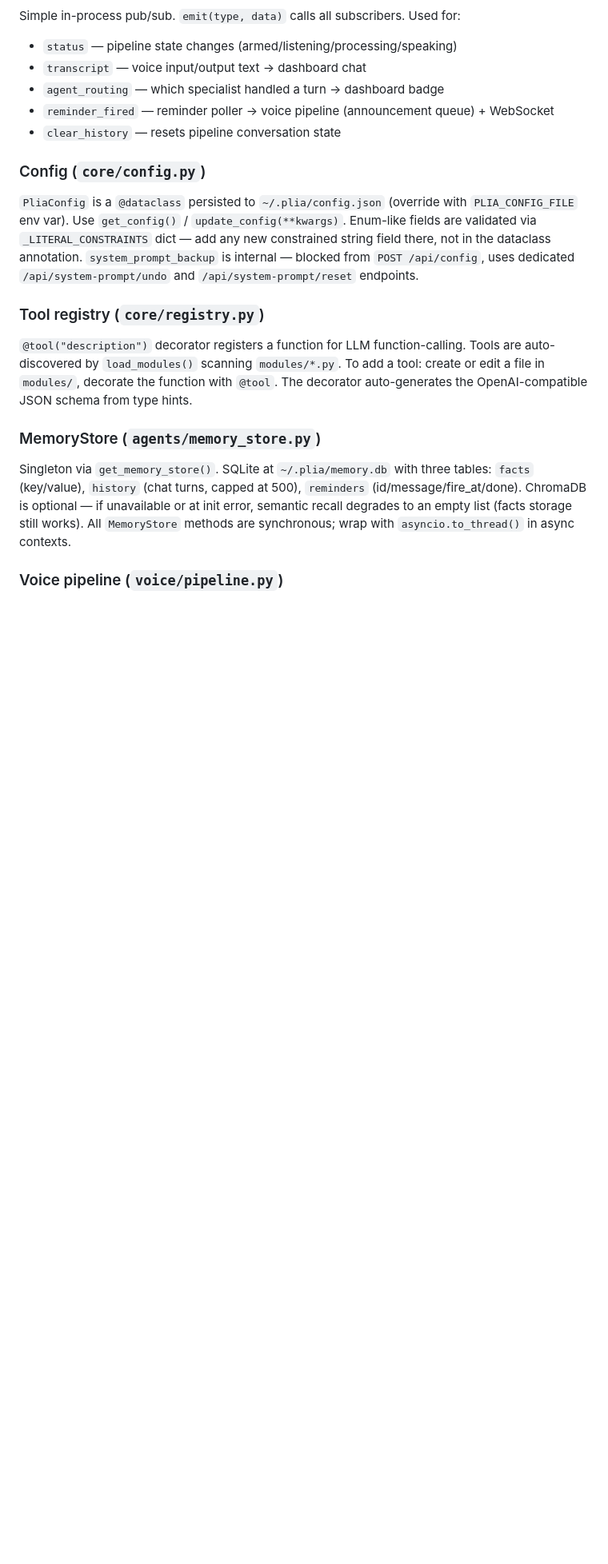
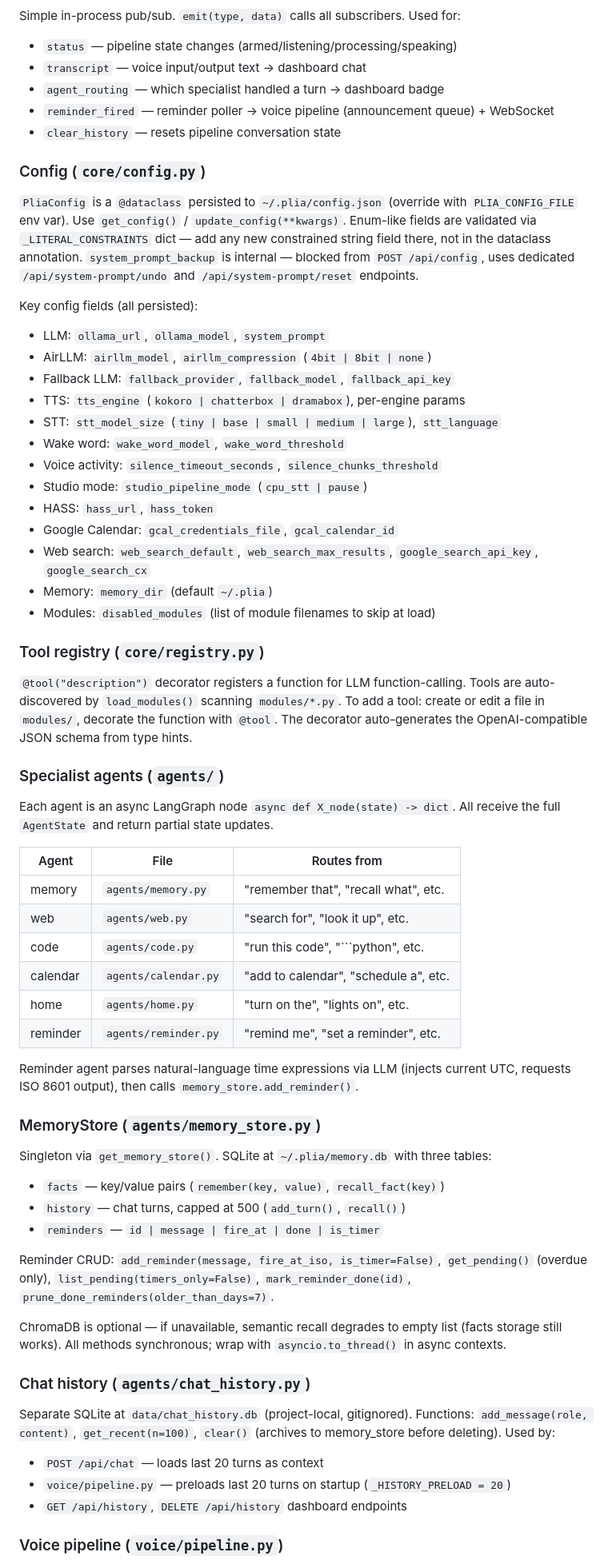
Before and after one commit to Alfcon/Plia-OS, a Markdown page: CLAUDE.md, the part around one of its changes. Shown at 80% size. GitHub-like rendering; blank space fills up the shorter version.

Commit message:
docs(CLAUDE): rewrite for current codebase state
Old version was missing: chat_history module, VRAM broker, AirLLM
backend, all specialist agents, expanded PliaConfig fields (TTS engines,
STT, wake word, HASS, GCal, AirLLM, studio mode), voice pipeline
constants (_HISTORY_PRELOAD/_CONVERSATION_CAP), reminder loop,
_engine_switch_lock pattern, updated test count and dashboard panels.

Co-Authored-By: Claude Sonnet 4.6 <noreply@anthropic.com>

````diff
--- a/CLAUDE.md
+++ b/CLAUDE.md
@@ -61,13 +63,57 @@ Simple in-process pub/sub. `emit(type, data)` calls all subscribers. Used for:
 
 `PliaConfig` is a `@dataclass` persisted to `~/.plia/config.json` (override with `PLIA_CONFIG_FILE` env var). Use `get_config()` / `update_config(**kwargs)`. Enum-like fields are validated via `_LITERAL_CONSTRAINTS` dict — add any new constrained string field there, not in the dataclass annotation. `system_prompt_backup` is internal — blocked from `POST /api/config`, uses dedicated `/api/system-prompt/undo` and `/api/system-prompt/reset` endpoints.
 
+Key config fields (all persisted):
+- LLM: `ollama_url`, `ollama_model`, `system_prompt`
+- AirLLM: `airllm_model`, `airllm_compression` (`4bit | 8bit | none`)
+- Fallback LLM: `fallback_provider`, `fallback_model`, `fallback_api_key`
+- TTS: `tts_engine` (`kokoro | chatterbox | dramabox`), per-engine params
+- STT: `stt_model_size` (`tiny | base | small | medium | large`), `stt_language`
+- Wake word: `wake_word_model`, `wake_word_threshold`
+- Voice activity: `silence_timeout_seconds`, `silence_chunks_threshold`
+- Studio mode: `studio_pipeline_mode` (`cpu_stt | pause`)
+- HASS: `hass_url`, `hass_token`
+- Google Calendar: `gcal_credentials_file`, `gcal_calendar_id`
+- Web search: `web_search_default`, `web_search_max_results`, `google_search_api_key`, `google_search_cx`
+- Memory: `memory_dir` (default `~/.plia`)
+- Modules: `disabled_modules` (list of module filenames to skip at load)
+
 ### Tool registry (`core/registry.py`)
 
 `@tool("description")` decorator registers a function for LLM function-calling. Tools are auto-discovered by `load_modules()` scanning `modules/*.py`. To add a tool: create or edit a file in `modules/`, decorate the function with `@tool`. The decorator auto-generates the OpenAI-compatible JSON schema from type hints.
 
+### Specialist agents (`agents/`)
+
+Each agent is an async LangGraph node `async def X_node(state) -> dict`. All receive the full `AgentState` and return partial state updates.
+
+| Agent | File | Routes from |
+|-------|------|-------------|
+| memory | `agents/memory.py` | "remember that", "recall what", etc. |
+| web | `agents/web.py` | "search for", "look it up", etc. |
+| code | `agents/code.py` | "run this code", "```python", etc. |
+| calendar | `agents/calendar.py` | "add to calendar", "schedule a", etc. |
+| home | `agents/home.py` | "turn on the", "lights on", etc. |
+| reminder | `agents/reminder.py` | "remind me", "set a reminder", etc. |
+
+Reminder agent parses natural-language time expressions via LLM (injects current UTC, requests ISO 8601 output), then calls `memory_store.add_reminder()`.
+
 ### MemoryStore (`agents/memory_store.py`)
 
-Singleton via `get_memory_store()`. SQLite at `~/.plia/memory.db` with three tables: `facts` (key/value), `history` (chat turns, capped at 500), `reminders` (id/message/fire_at/done). ChromaDB is optional — if unavailable or at init error, semantic recall degrades to an empty list (facts storage still works). All `MemoryStore` methods are synchronous; wrap with `asyncio.to_thread()` in async contexts.
+Singleton via `get_memory_store()`. SQLite at `~/.plia/memory.db` with three tables:
+- `facts` — key/value pairs (`remember(key, value)`, `recall_fact(key)`)
+- `history` — chat turns, capped at 500 (`add_turn()`, `recall()`)
+- `reminders` — `id | message | fire_at | done | is_timer`
+
+Reminder CRUD: `add_reminder(message, fire_at_iso, is_timer=False)`, `get_pending()` (overdue only), `list_pending(timers_only=False)`, `mark_reminder_done(id)`, `prune_done_reminders(older_than_days=7)`.
+
+ChromaDB is optional — if unavailable, semantic recall degrades to empty list (facts storage still works). All methods synchronous; wrap with `asyncio.to_thread()` in async contexts.
+
+### Chat history (`agents/chat_history.py`)
+
+Separate SQLite at `data/chat_history.db` (project-local, gitignored). Functions: `add_message(role, content)`, `get_recent(n=100)`, `clear()` (archives to memory_store before deleting). Used by:
+- `POST /api/chat` — loads last 20 turns as context
+- `voice/pipeline.py` — preloads last 20 turns on startup (`_HISTORY_PRELOAD = 20`)
+- `GET /api/history`, `DELETE /api/history` dashboard endpoints
 
 ### Voice pipeline (`voice/pipeline.py`)
 
````
Also changed, not shown: other parts of CLAUDE.md (+29 -5 lines).
